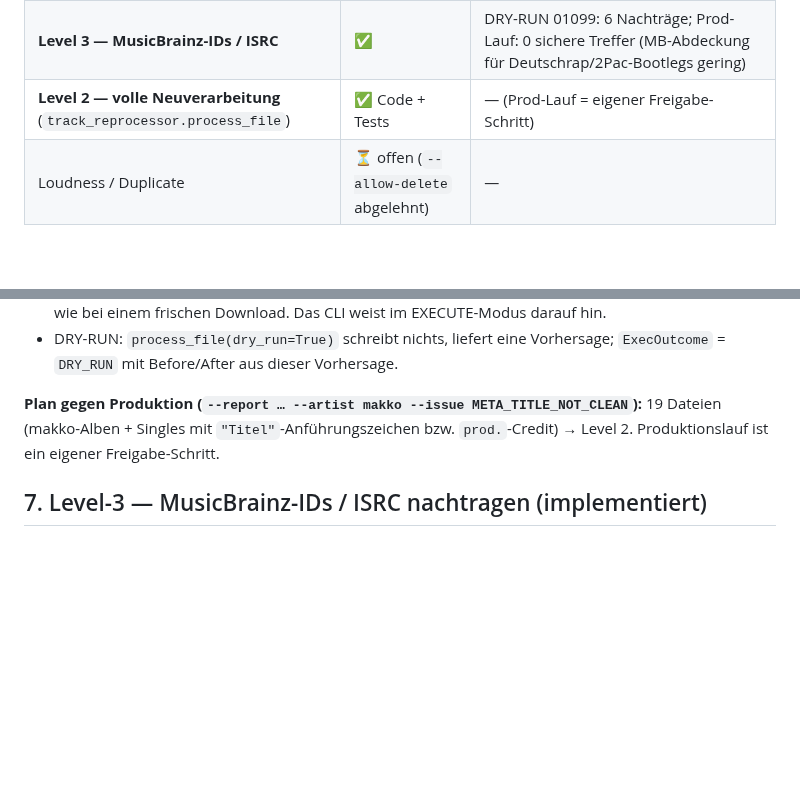
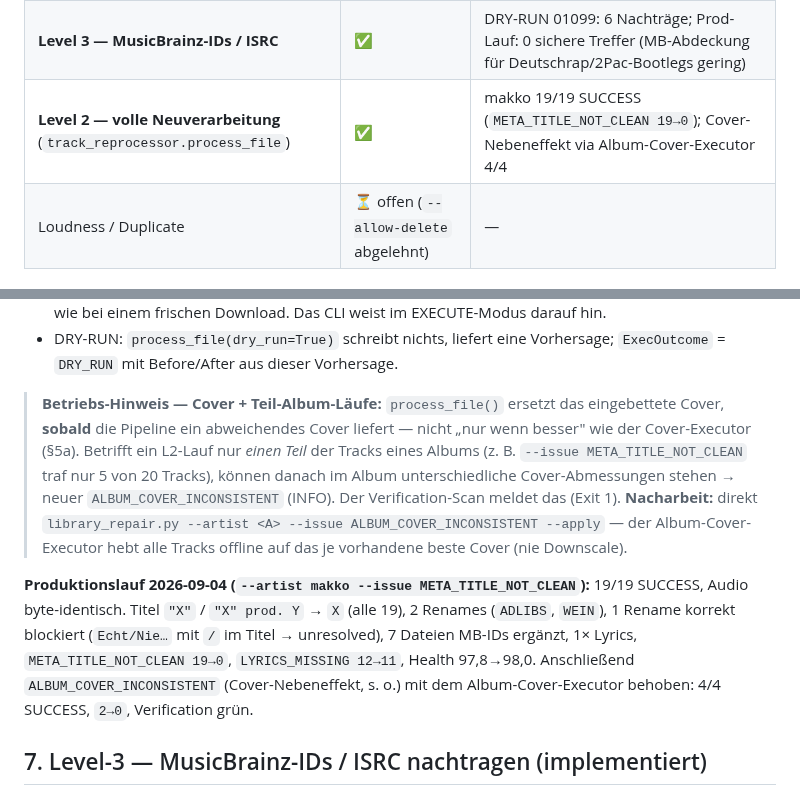
Before and after one commit to dkmd89-dev/musicbot, a Markdown page: docs/LIBRARY_REPAIR.md, 2 parts joined by grey strips. Rendered like a GitHub page; blank space fills up the shorter version.

Commit message:
docs(library-repair): L2-Produktionslauf makko + Cover-Nacharbeit-Hinweis
- Betriebs-Hinweis in LIBRARY_REPAIR.md §6a: process_file/L2 ersetzt Cover,
  sobald die Pipeline ein abweichendes liefert (nicht only-if-better wie der
  Cover-Executor). Teil-Album-L2-Läufe → ALBUM_COVER_INCONSISTENT; Nacharbeit
  ist `--issue ALBUM_COVER_INCONSISTENT --apply`.
- Ergebnis des ersten L2-Produktionslaufs (makko, META_TITLE_NOT_CLEAN):
  19/19 SUCCESS, Audio byte-identisch, META_TITLE_NOT_CLEAN 19→0,
  LYRICS_MISSING 12→11, Health 97.8→98.0; Cover-Nebeneffekt (2 Alben) mit
  dem Album-Cover-Executor behoben (4/4, 2→0, Verification grün).
- Status-Tabelle + FINDINGS_INDEX entsprechend aktualisiert.

Co-Authored-By: Claude Sonnet 5 <noreply@anthropic.com>

```diff
--- a/docs/LIBRARY_REPAIR.md
+++ b/docs/LIBRARY_REPAIR.md
@@ -33,7 +33,7 @@ Verification-Scan; alle bereits gegen die Produktions-Library gelaufen.
 | **Cover** (`CoverProcessor`, only-if-better) | ✅ | makko-Album 6× 300→3000px |
 | **`ALBUM_COVER_INCONSISTENT`** (offline, best-existing) | ✅ | 198 SUCCESS, `19→0`, Health 97.9→98.0 |
 | **Level 3 — MusicBrainz-IDs / ISRC** | ✅ | DRY-RUN 01099: 6 Nachträge; Prod-Lauf: 0 sichere Treffer (MB-Abdeckung für Deutschrap/2Pac-Bootlegs gering) |
-| **Level 2 — volle Neuverarbeitung** (`track_reprocessor.process_file`) | ✅ Code + Tests | — (Prod-Lauf = eigener Freigabe-Schritt) |
+| **Level 2 — volle Neuverarbeitung** (`track_reprocessor.process_file`) | ✅ | makko 19/19 SUCCESS (`META_TITLE_NOT_CLEAN 19→0`); Cover-Nebeneffekt via Album-Cover-Executor 4/4 |
 | Loudness / Duplicate | ⏳ offen (`--allow-delete` abgelehnt) | — |
 
 ---
@@ -266,9 +266,24 @@ unberührt.
   Vorhersage; `ExecOutcome` = `DRY_RUN` mit Before/After aus dieser
   Vorhersage.
 
-**Plan gegen Produktion (`--report … --artist makko --issue META_TITLE_NOT_CLEAN`):**
-19 Dateien (makko-Alben + Singles mit `"Titel"`-Anführungszeichen bzw.
-`prod.`-Credit) → Level 2. Produktionslauf ist ein eigener Freigabe-Schritt.
+> **Betriebs-Hinweis — Cover + Teil-Album-Läufe:** `process_file()` ersetzt
+> das eingebettete Cover, **sobald** die Pipeline ein abweichendes Cover
+> liefert — nicht „nur wenn besser" wie der Cover-Executor (§5a). Betrifft
+> ein L2-Lauf nur *einen Teil* der Tracks eines Albums (z. B. `--issue
+> META_TITLE_NOT_CLEAN` traf nur 5 von 20 Tracks), können danach im Album
+> unterschiedliche Cover-Abmessungen stehen → neuer `ALBUM_COVER_INCONSISTENT`
+> (INFO). Der Verification-Scan meldet das (Exit 1). **Nacharbeit:** direkt
+> `library_repair.py --artist <A> --issue ALBUM_COVER_INCONSISTENT --apply`
+> — der Album-Cover-Executor hebt alle Tracks offline auf das je vorhandene
+> beste Cover (nie Downscale).
+
+**Produktionslauf 2026-09-04 (`--artist makko --issue META_TITLE_NOT_CLEAN`):**
+19/19 SUCCESS, Audio byte-identisch. Titel `"X"` / `"X" prod. Y` → `X` (alle
+19), 2 Renames (`ADLIBS`, `WEIN`), 1 Rename korrekt blockiert (`Echt/Nie…`
+mit `/` im Titel → unresolved), 7 Dateien MB-IDs ergänzt, 1× Lyrics,
+`META_TITLE_NOT_CLEAN 19→0`, `LYRICS_MISSING 12→11`, Health 97,8→98,0.
+Anschließend `ALBUM_COVER_INCONSISTENT` (Cover-Nebeneffekt, s. o.) mit dem
+Album-Cover-Executor behoben: 4/4 SUCCESS, `2→0`, Verification grün.
 
 ## 7. Level-3 — MusicBrainz-IDs / ISRC nachtragen (implementiert)
 
```
Also changed, not shown: docs/FINDINGS_INDEX.md (+1 -1 lines).
